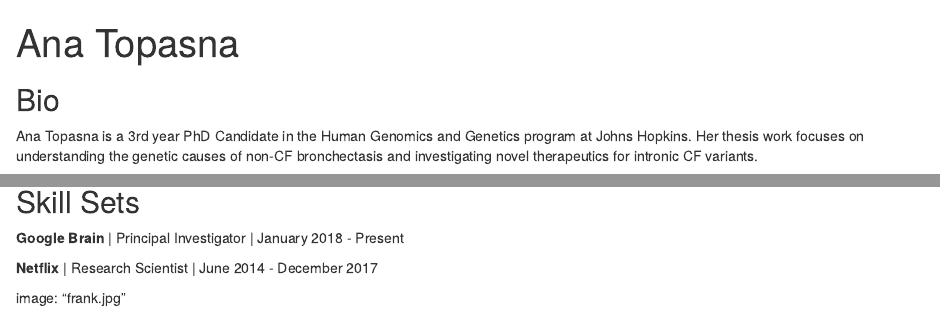
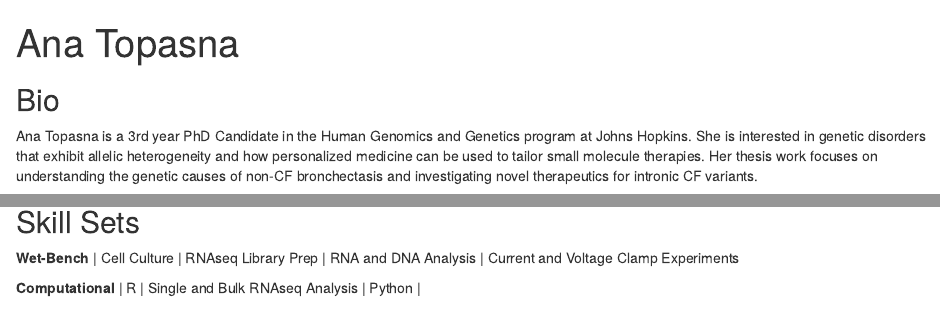
Before and after one commit to atopasn1/atopasn1.github.io, an R Markdown document (index.Rmd): the page in a window 1100 px wide, from its top, and a second part further down, joined at a grey line. Rendered offline with R 4.5, knitr and Pandoc, with nearby package versions; drawn as R Markdown's standard HTML page in place of the format the file asks for.

Commit message:
Made some final edits

```diff
--- a/index.Rmd
+++ b/index.Rmd
@@ -6,4 +6,3 @@ links:
     url: "www.linkedin.com/in/anatopasna"
   - label: 💻 GitHub
     url: "https://github.com/atopasn1"
-  - label: ✉︎ Email
@@ -14,7 +14,7 @@ output:
 
 ## Bio
 
-Ana Topasna is a 3rd year PhD Candidate in the Human Genomics and Genetics program at Johns Hopkins. Her thesis work focuses on understanding the genetic causes of non-CF bronchectasis and investigating novel therapeutics for intronic CF variants.
+Ana Topasna is a 3rd year PhD Candidate in the Human Genomics and Genetics program at Johns Hopkins. She is interested in genetic disorders that exhibit allelic heterogeneity and how personalized medicine can be used to tailor small molecule therapies. Her thesis work focuses on understanding the genetic causes of non-CF bronchectasis and investigating novel therapeutics for intronic CF variants.
 
 Outside of work Ana enjoys rock climbing 🧗, snowboarding 🏂 and reading 📜.
 
@@ -30,8 +30,6 @@ B.S. in Neuroscience \| August 2019 - May 2023
 
 ## Skill Sets
 
-**Google Brain** \| Principal Investigator \| January 2018 - Present
+**Wet-Bench** \| Cell Culture \| RNAseq Library Prep \| RNA and DNA Analysis \| Current and Voltage Clamp Experiments
 
-**Netflix** \| Research Scientist \| June 2014 - December 2017
-
-image: "frank.jpg"
+**Computational** \| R \| Single and Bulk RNAseq Analysis \| Python \|
```
Also changed, not shown: ana.jpg (added), index.html, index.Rmd (7 more changed lines).
